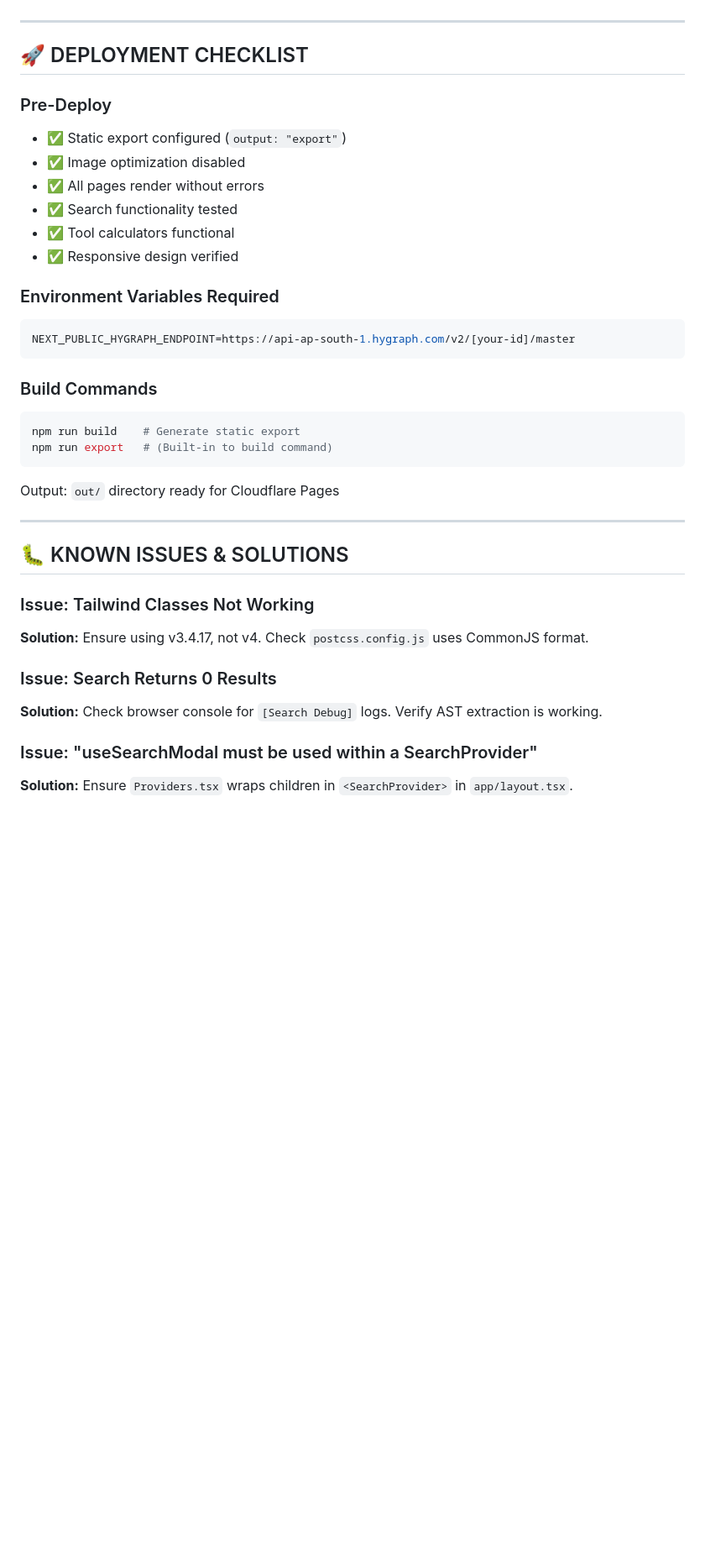
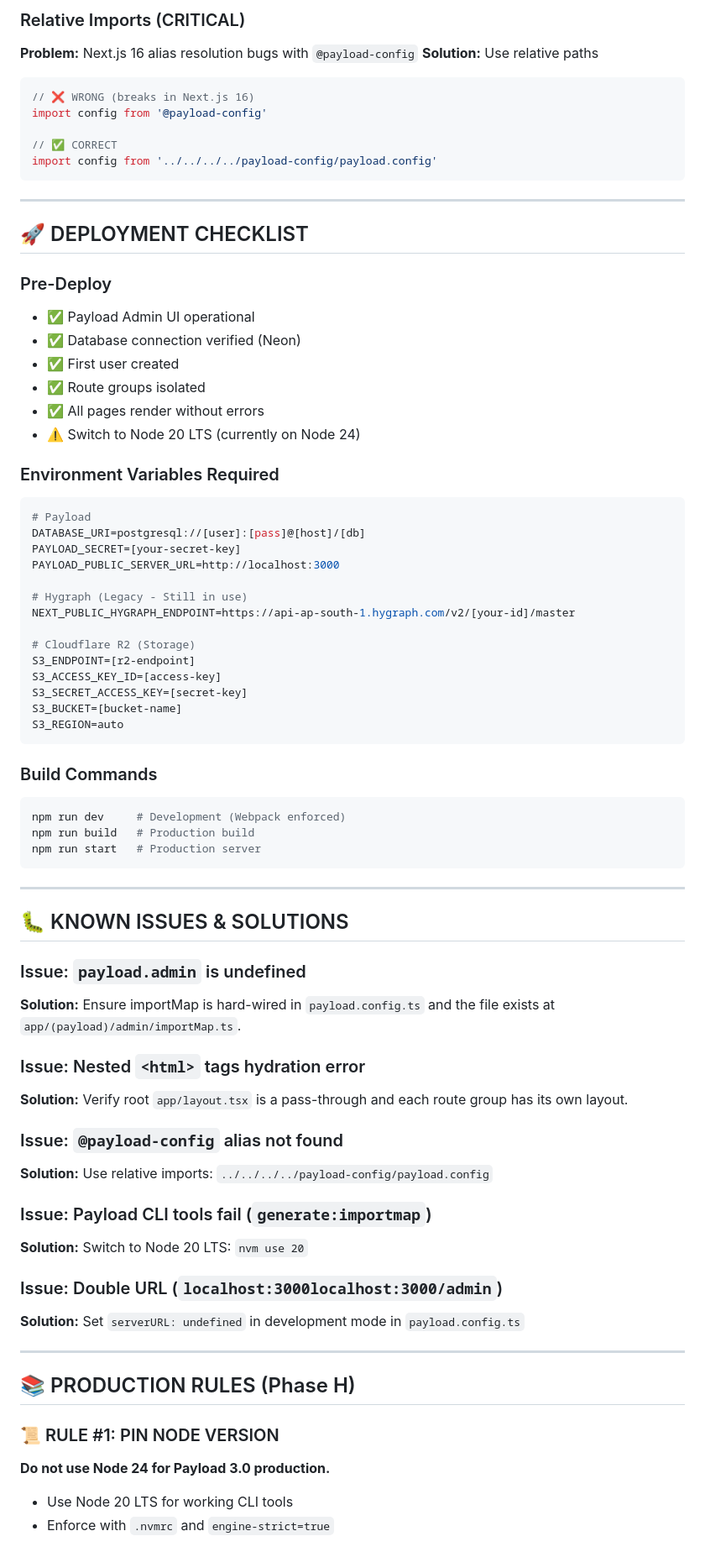
Before and after one commit to supmanu/beef-im, a Markdown page: Claude.md, the part around one of its changes. Shown at 84% size. GitHub-like rendering; blank space fills up the shorter version.

````diff
--- a/Claude.md
+++ b/Claude.md
@@ -143,38 +162,77 @@ nerd-with-nart/             # ROOT (Next.js 16 App)
+### Relative Imports (CRITICAL)
+**Problem:** Next.js 16 alias resolution bugs with `@payload-config`
+**Solution:** Use relative paths
+
+```typescript
+// ❌ WRONG (breaks in Next.js 16)
+import config from '@payload-config'
+
+// ✅ CORRECT
+import config from '../../../../payload-config/payload.config'
+```
 
 ---
 
 ## 🚀 DEPLOYMENT CHECKLIST
 
 ### Pre-Deploy
-- ✅ Static export configured (`output: "export"`)
-- ✅ Image optimization disabled
+- ✅ Payload Admin UI operational
+- ✅ Database connection verified (Neon)
+- ✅ First user created
+- ✅ Route groups isolated
 - ✅ All pages render without errors
-- ✅ Search functionality tested
-- ✅ Tool calculators functional
-- ✅ Responsive design verified
+- ⚠️ Switch to Node 20 LTS (currently on Node 24)
 
 ### Environment Variables Required
 ```env
+# Payload
+DATABASE_URI=postgresql://[user]:[pass]@[host]/[db]
+PAYLOAD_SECRET=[your-secret-key]
+PAYLOAD_PUBLIC_SERVER_URL=http://localhost:3000
+
+# Hygraph (Legacy - Still in use)
 NEXT_PUBLIC_HYGRAPH_ENDPOINT=https://api-ap-south-1.hygraph.com/v2/[your-id]/master
+
+# Cloudflare R2 (Storage)
+S3_ENDPOINT=[r2-endpoint]
+S3_ACCESS_KEY_ID=[access-key]
+S3_SECRET_ACCESS_KEY=[secret-key]
+S3_BUCKET=[bucket-name]
+S3_REGION=auto
 ```
 
 ### Build Commands
 ```bash
-npm run build    # Generate static export
-npm run export   # (Built-in to build command)
+npm run dev     # Development (Webpack enforced)
+npm run build   # Production build
+npm run start   # Production server
 ```
-
-Output: `out/` directory ready for Cloudflare Pages
 
 ---
 
 ## 🐛 KNOWN ISSUES & SOLUTIONS
 
-### Issue: Tailwind Classes Not Working
-**Solution:** Ensure using v3.4.17, not v4. Check `postcss.config.js` uses CommonJS format.
+### Issue: `payload.admin` is undefined
+**Solution:** Ensure importMap is hard-wired in `payload.config.ts` and the file exists at `app/(payload)/admin/importMap.ts`.
 
-### Issue: Search Returns 0 Results
-**Solution:** Check browser console for `[Search Debug]` logs. Verify AST extraction is working.
+### Issue: Nested `<html>` tags hydration error
+**Solution:** Verify root `app/layout.tsx` is a pass-through and each route group has its own layout.
 
-### Issue: "useSearchModal must be used within a SearchProvider"
-**Solution:** Ensure `Providers.tsx` wraps children in `<SearchProvider>` in `app/layout.tsx`.
+### Issue: `@payload-config` alias not found
+**Solution:** Use relative imports: `../../../../payload-config/payload.config`
+
+### Issue: Payload CLI tools fail (`generate:importmap`)
+**Solution:** Switch to Node 20 LTS: `nvm use 20`
+
+### Issue: Double URL (`localhost:3000localhost:3000/admin`)
+**Solution:** Set `serverURL: undefined` in development mode in `payload.config.ts`
+
+---
+
+## 📚 PRODUCTION RULES (Phase H)
+
+### 📜 RULE #1: PIN NODE VERSION
+**Do not use Node 24 for Payload 3.0 production.**
+- Use Node 20 LTS for working CLI tools
+- Enforce with `.nvmrc` and `engine-strict=true`
+
````
Also changed, not shown: other parts of Claude.md (+118 -78 lines).
